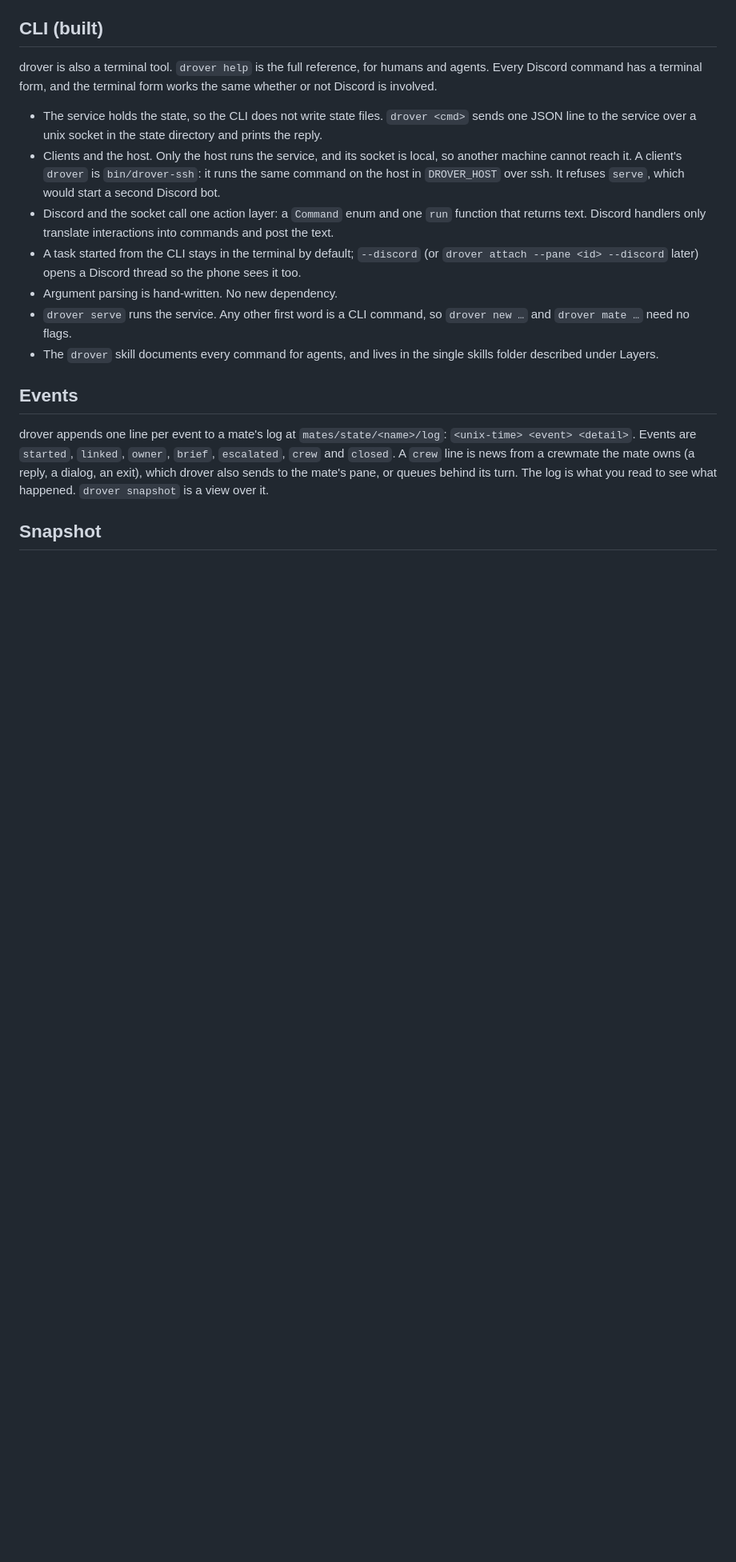
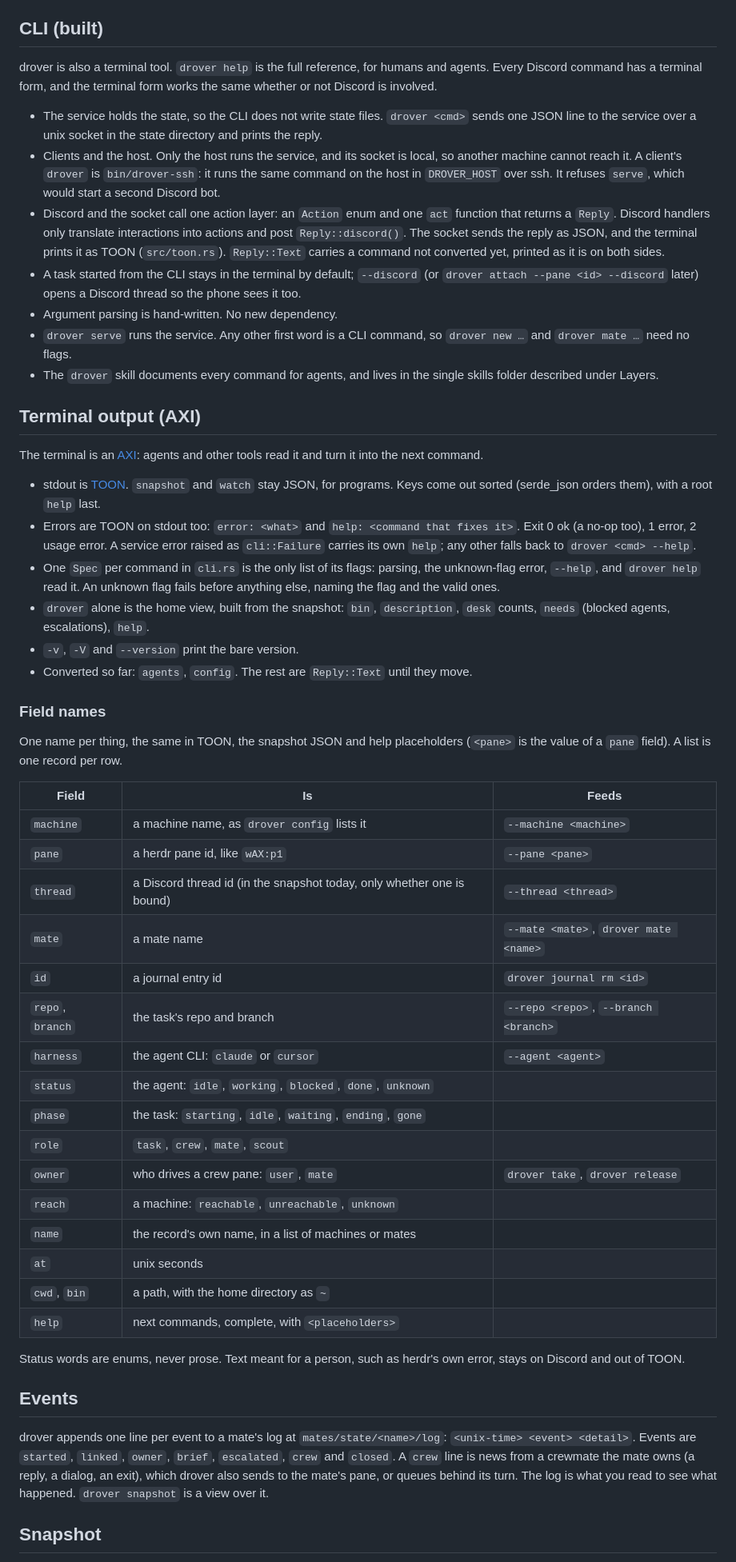
Before and after one commit to theguega/drover, a Markdown page: DESIGN.md, the part around the change. Shown at 80% size. Drawn GitHub-style; blank space fills up the shorter version.

Commit message:
Write down the terminal's output rules and field names
Co-Authored-By: Claude Opus 5.5 <noreply@anthropic.com>

```diff
--- a/DESIGN.md
+++ b/DESIGN.md
@@ -91,11 +91,47 @@ drover is also a terminal tool. `drover help` is the full reference, for humans
 
 - The service holds the state, so the CLI does not write state files. `drover <cmd>` sends one JSON line to the service over a unix socket in the state directory and prints the reply.
 - Clients and the host. Only the host runs the service, and its socket is local, so another machine cannot reach it. A client's `drover` is `bin/drover-ssh`: it runs the same command on the host in `DROVER_HOST` over ssh. It refuses `serve`, which would start a second Discord bot.
-- Discord and the socket call one action layer: a `Command` enum and one `run` function that returns text. Discord handlers only translate interactions into commands and post the text.
+- Discord and the socket call one action layer: an `Action` enum and one `act` function that returns a `Reply`. Discord handlers only translate interactions into actions and post `Reply::discord()`. The socket sends the reply as JSON, and the terminal prints it as TOON (`src/toon.rs`). `Reply::Text` carries a command not converted yet, printed as it is on both sides.
 - A task started from the CLI stays in the terminal by default; `--discord` (or `drover attach --pane <id> --discord` later) opens a Discord thread so the phone sees it too.
 - Argument parsing is hand-written. No new dependency.
 - `drover serve` runs the service. Any other first word is a CLI command, so `drover new …` and `drover mate …` need no flags.
 - The `drover` skill documents every command for agents, and lives in the single skills folder described under Layers.
+
+## Terminal output (AXI)
+
+The terminal is an [AXI](https://github.com/kunchenguid/axi): agents and other tools read it and turn it into the next command.
+
+- stdout is [TOON](https://toonformat.dev). `snapshot` and `watch` stay JSON, for programs. Keys come out sorted (serde_json orders them), with a root `help` last.
+- Errors are TOON on stdout too: `error: <what>` and `help: <command that fixes it>`. Exit 0 ok (a no-op too), 1 error, 2 usage error. A service error raised as `cli::Failure` carries its own `help`; any other falls back to `drover <cmd> --help`.
+- One `Spec` per command in `cli.rs` is the only list of its flags: parsing, the unknown-flag error, `--help`, and `drover help` read it. An unknown flag fails before anything else, naming the flag and the valid ones.
+- `drover` alone is the home view, built from the snapshot: `bin`, `description`, `desk` counts, `needs` (blocked agents, escalations), `help`.
+- `-v`, `-V` and `--version` print the bare version.
+- Converted so far: `agents`, `config`. The rest are `Reply::Text` until they move.
+
+### Field names
+
+One name per thing, the same in TOON, the snapshot JSON and help placeholders (`<pane>` is the value of a `pane` field). A list is one record per row.
+
+| Field | Is | Feeds |
+|---|---|---|
+| `machine` | a machine name, as `drover config` lists it | `--machine <machine>` |
+| `pane` | a herdr pane id, like `wAX:p1` | `--pane <pane>` |
+| `thread` | a Discord thread id (in the snapshot today, only whether one is bound) | `--thread <thread>` |
+| `mate` | a mate name | `--mate <mate>`, `drover mate <name>` |
+| `id` | a journal entry id | `drover journal rm <id>` |
+| `repo`, `branch` | the task's repo and branch | `--repo <repo>`, `--branch <branch>` |
+| `harness` | the agent CLI: `claude` or `cursor` | `--agent <agent>` |
+| `status` | the agent: `idle`, `working`, `blocked`, `done`, `unknown` | |
+| `phase` | the task: `starting`, `idle`, `waiting`, `ending`, `gone` | |
+| `role` | `task`, `crew`, `mate`, `scout` | |
+| `owner` | who drives a crew pane: `user`, `mate` | `drover take`, `drover release` |
+| `reach` | a machine: `reachable`, `unreachable`, `unknown` | |
+| `name` | the record's own name, in a list of machines or mates | |
+| `at` | unix seconds | |
+| `cwd`, `bin` | a path, with the home directory as `~` | |
+| `help` | next commands, complete, with `<placeholders>` | |
+
+Status words are enums, never prose. Text meant for a person, such as herdr's own error, stays on Discord and out of TOON.
 
 ## Events
 
```
